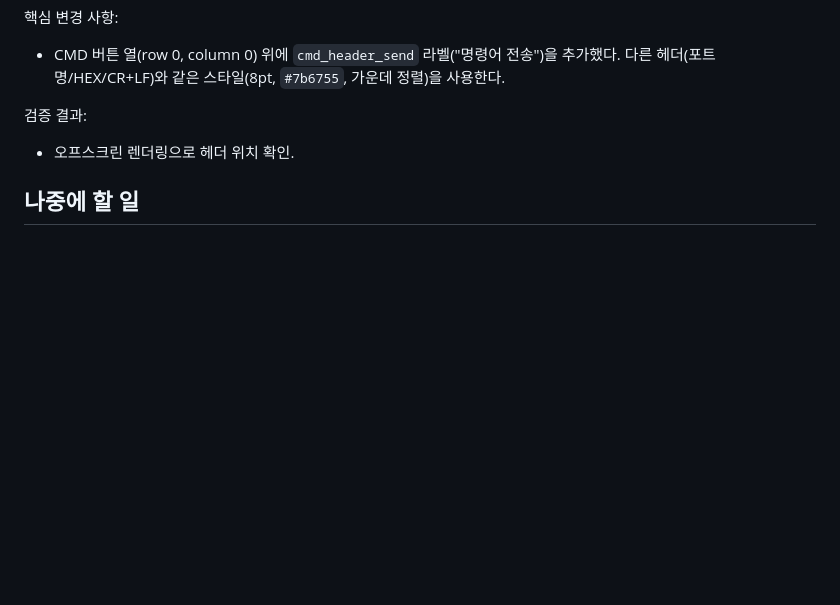
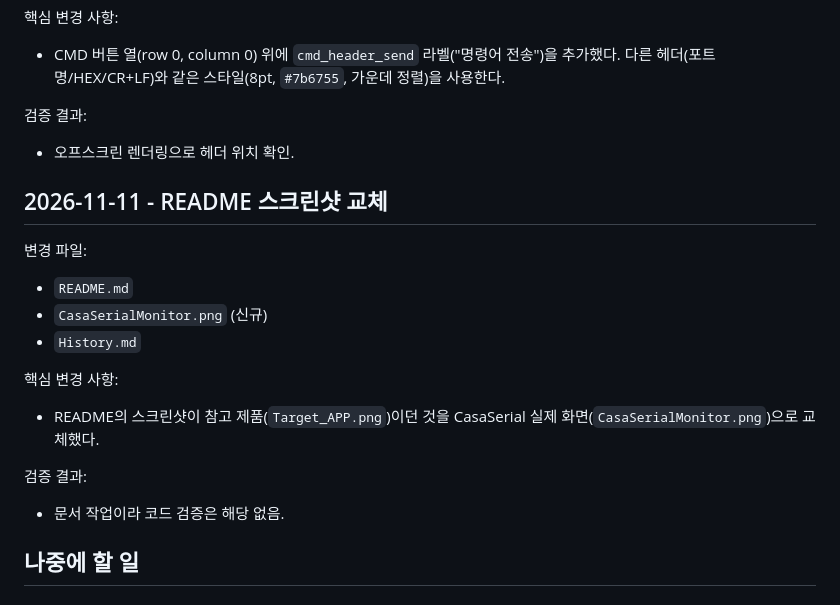
Before and after one commit to nannaya7/Casa-SerialMonitor, a Markdown page: History.md, the part around the change. GitHub-like rendering; blank space fills up the shorter version.

```diff
--- a/History.md
+++ b/History.md
@@ -971,6 +971,22 @@
 
 - 오프스크린 렌더링으로 헤더 위치 확인.
 
+## 2026-11-11 - README 스크린샷 교체
+
+변경 파일:
+
+- `README.md`
+- `CasaSerialMonitor.png` (신규)
+- `History.md`
+
+핵심 변경 사항:
+
+- README의 스크린샷이 참고 제품(`Target_APP.png`)이던 것을 CasaSerial 실제 화면(`CasaSerialMonitor.png`)으로 교체했다.
+
+검증 결과:
+
+- 문서 작업이라 코드 검증은 해당 없음.
+
 ## 나중에 할 일
 
 ### 파일 송신 기능
```
Also changed, not shown: README.md (+1 -1 lines), CasaSerialMonitor.png (added).
